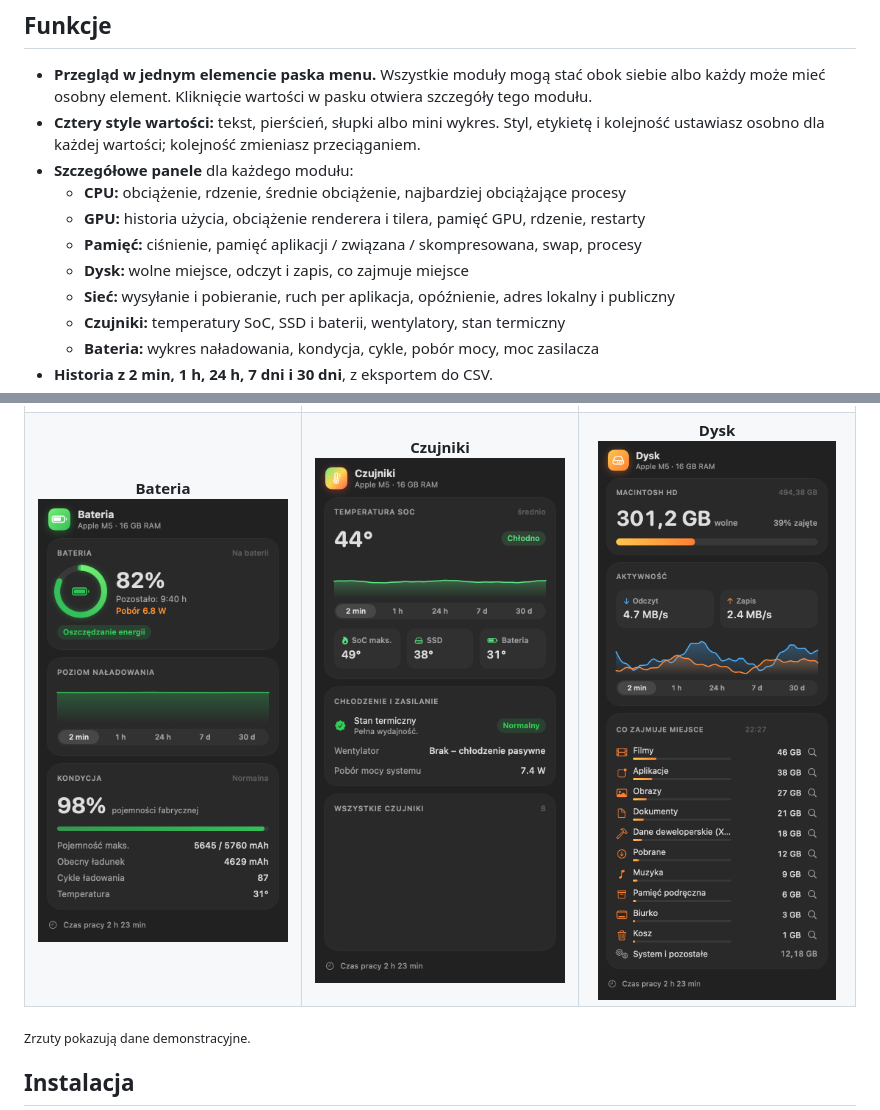
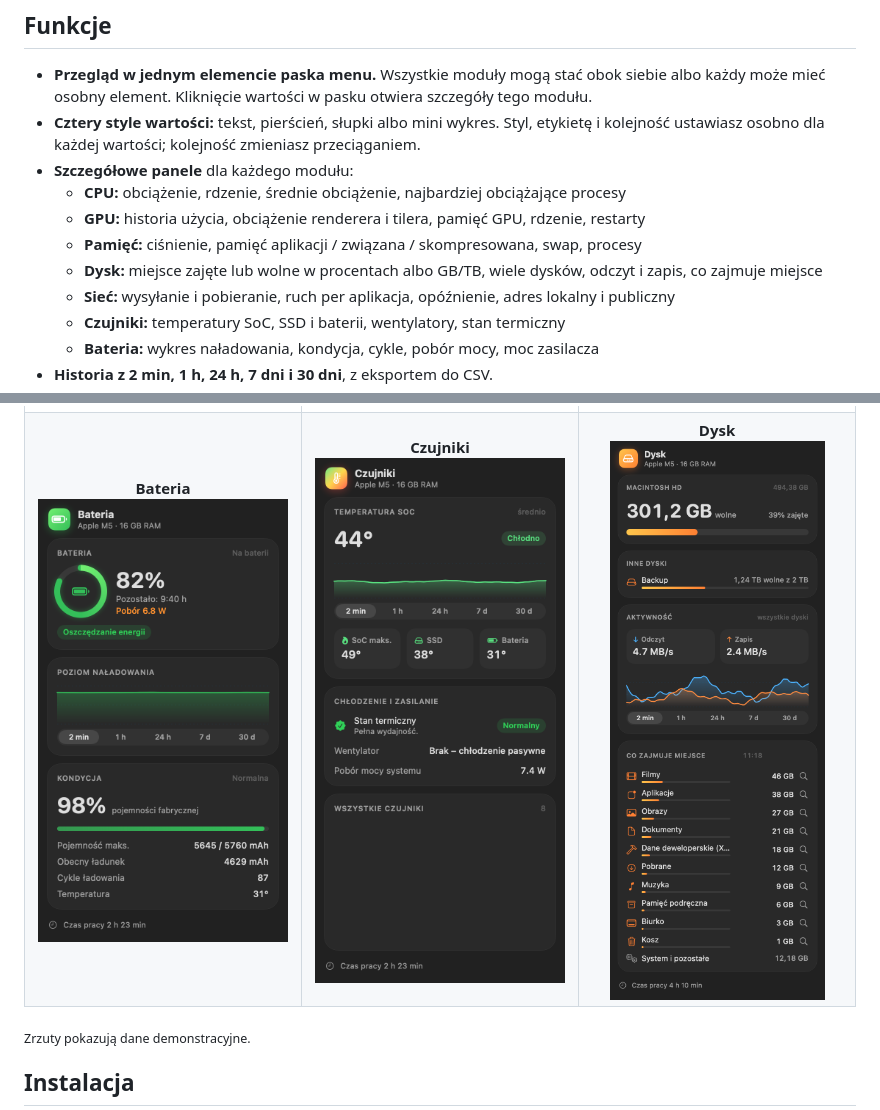
Before and after one commit to kakaki/pulse, a Markdown page: README.pl.md, 2 parts joined by grey strips. Drawn GitHub-style; pictures changed too: docs/pl/disk.png.

```diff
--- a/README.pl.md
+++ b/README.pl.md
@@ -30,7 +30,7 @@
   - **CPU:** obciążenie, rdzenie, średnie obciążenie, najbardziej obciążające procesy
   - **GPU:** historia użycia, obciążenie renderera i tilera, pamięć GPU, rdzenie, restarty
   - **Pamięć:** ciśnienie, pamięć aplikacji / związana / skompresowana, swap, procesy
-  - **Dysk:** wolne miejsce, odczyt i zapis, co zajmuje miejsce
+  - **Dysk:** miejsce zajęte lub wolne w procentach albo GB/TB, wiele dysków, odczyt i zapis, co zajmuje miejsce
   - **Sieć:** wysyłanie i pobieranie, ruch per aplikacja, opóźnienie, adres lokalny i publiczny
   - **Czujniki:** temperatury SoC, SSD i baterii, wentylatory, stan termiczny
   - **Bateria:** wykres naładowania, kondycja, cykle, pobór mocy, moc zasilacza
```
Also changed, not shown: README.de.md (+1 -1 lines), README.md (+1 -1 lines), docs/de/disk.png, docs/en/disk.png, 13 other files.
